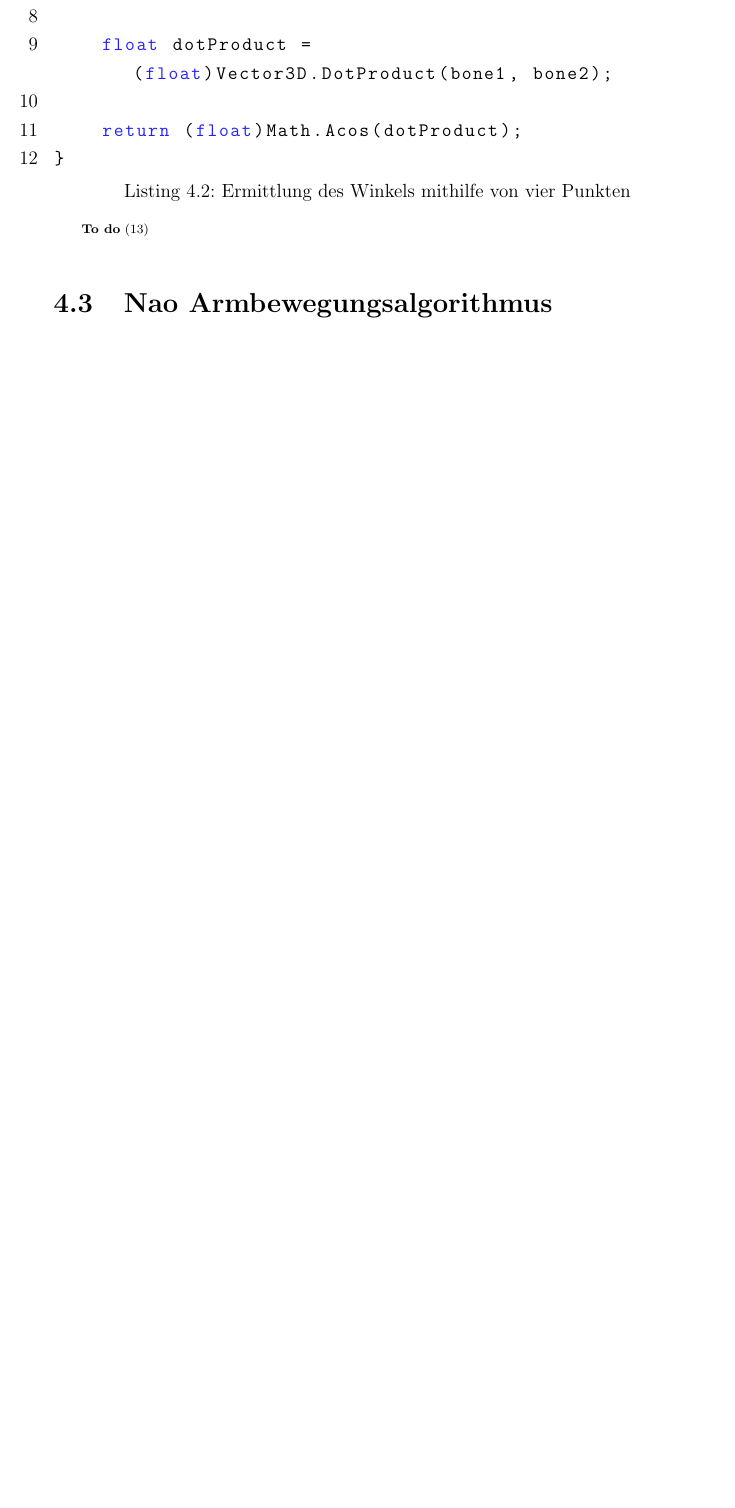
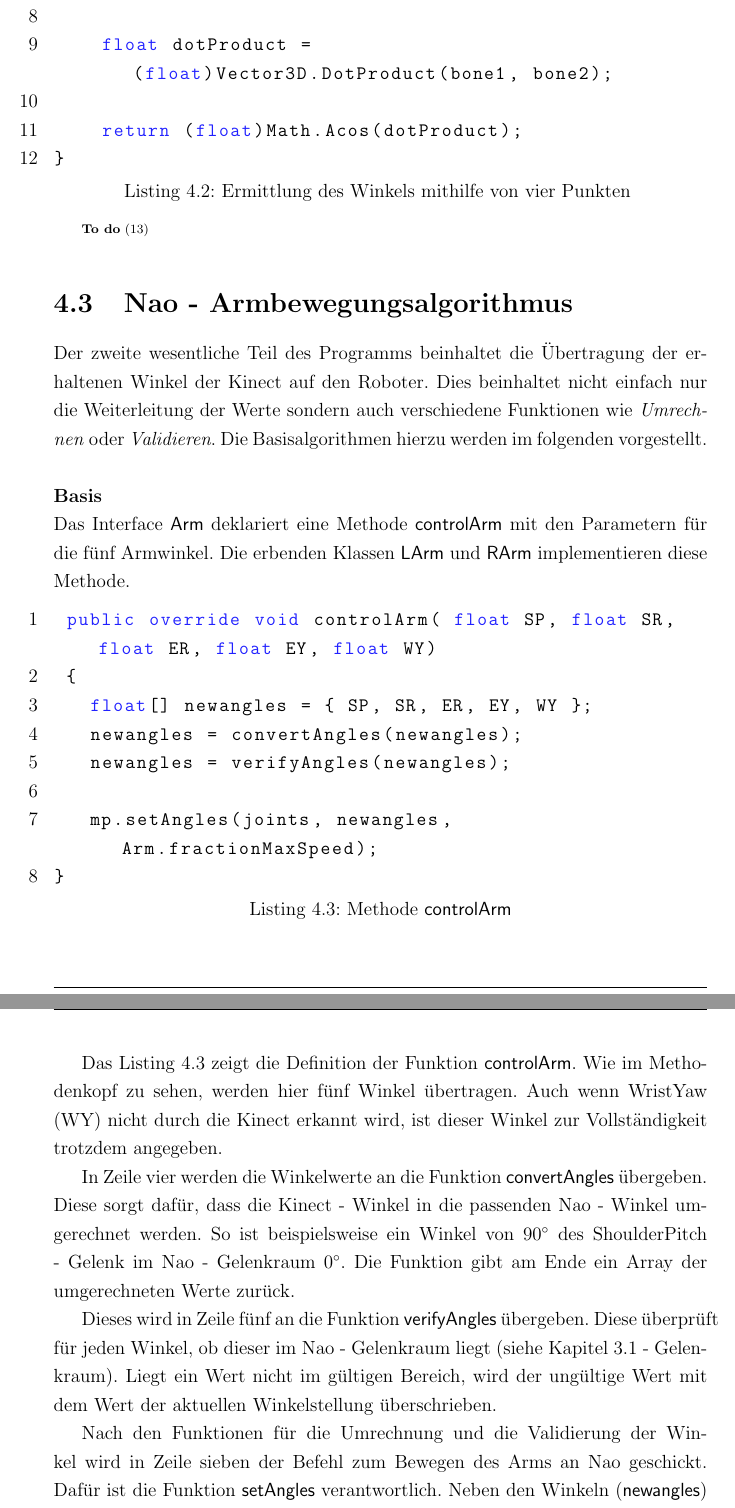
Before and after one commit to kinectNao/rednao, a LaTeX document (Dokumentation/Projektbericht.tex, which reads Dokumentation/Kapitel/Realisierung/NaoAlgo.tex, Dokumentation/Listings/controlArm.cs): part of page 35 of 42 before the commit and two parts of pages 35 and 36 of 44 after it, the two joined at a grey line, cut so that both start at the same text, the shorter picture padded with empty space. Compiled offline with pdfLaTeX.

Commit message:
NaoArmalgorithmus beschrieben

```diff
--- a/Dokumentation/Kapitel/Realisierung/NaoAlgo.tex
+++ b/Dokumentation/Kapitel/Realisierung/NaoAlgo.tex
@@ -1,2 +1,32 @@
-\section{Nao Armbewegungsalgorithmus}
-\todo{Listings Algos Armbewegung}
+\section{Nao -  Armbewegungsalgorithmus}
+Der zweite wesentliche Teil des Programms beinhaltet die Übertragung der erhaltenen Winkel der Kinect auf den Roboter. Dies beinhaltet nicht einfach nur die Weiterleitung der Werte sondern auch verschiedene Funktionen wie \textit{Umrechnen} oder \textit{Validieren}. Die Basisalgorithmen hierzu werden im folgenden vorgestellt.
+\\
+\\
+\textbf{Basis}
+\\
+Das Interface \textsf{Arm} deklariert eine Methode \textsf{controlArm} mit den Parametern für die fünf Armwinkel. Die erbenden Klassen \textsf{LArm} und \textsf{RArm} implementieren diese Methode.
+
+\lstinputlisting
+    [caption={Methode \textsf{controlArm}},captionpos=b,
+       label=lst:nao_controlArm,
+       ]
+ {Listings/controlArm.cs}
+
+Das Listing \ref{lst:nao_controlArm} zeigt die Definition der Funktion \textsf{controlArm}. Wie im Methodenkopf zu sehen, werden hier fünf Winkel übertragen. Auch wenn WristYaw (WY) nicht durch die Kinect erkannt wird, ist dieser Winkel zur Vollständigkeit trotzdem angegeben.
+
+In Zeile vier werden die Winkelwerte an die Funktion \textsf{convertAngles} übergeben. Diese sorgt dafür, dass die Kinect - Winkel in die passenden Nao - Winkel umgerechnet werden. So ist beispielsweise ein Winkel von $90^\circ$ des ShoulderPitch - Gelenk im Nao -  Gelenkraum $0^\circ$. Die Funktion gibt am Ende ein Array der umgerechneten Werte zurück.
+
+Dieses wird in Zeile fünf an die Funktion \textsf{verifyAngles} übergeben. Diese überprüft für jeden Winkel, ob dieser im Nao - Gelenkraum liegt (siehe Kapitel \ref{nao:hardware} - Gelenkraum). Liegt ein Wert nicht im gültigen Bereich, wird der ungültige Wert mit dem Wert der aktuellen Winkelstellung überschrieben.
+
+Nach den Funktionen für die Umrechnung und die Validierung der Winkel wird in Zeile sieben der Befehl zum Bewegen des Arms an Nao geschickt. Dafür ist die Funktion \textsf{setAngles} verantwortlich. Neben den Winkeln (\textsf{newangles}) und den Namen der betroffenen Gelenke (\textsf{joints}) wird zusätzlich noch der Wert \textsf{Arm.fractionMaxSpeed} übergeben. Dieser gibt an, mit welcher Geschwindigkeit in Prozent die Gelenke an die Winkelstellungen gefahren werden sollen. Nach subjektiven Tests wurde hier der Wert 0.3f (30\%) gewählt.
+\\
+\\
+\textbf{Erweitert}
+\\
+Da das ständige Neuausrichten der Winkel für die Motoren der Gelenke sehr anfordernd ist, wurden neben dem Glätten der Kinect - Winkel durch den Median - Filter auch noch im Armbewegungsalgorithmus zwei Erweiterungen implementiert.
+
+\lstinputlisting
+    [caption={Methode \textsf{controlArm erweitert}},captionpos=b,
+       label=lst:nao_checkDifference,
+       ]
+ {Listings/controlArm2.cs}
--- /dev/null
+++ b/Dokumentation/Listings/controlArm.cs
@@ -0,0 +1,8 @@
+ public override void controlArm( float SP, float SR, float ER, float EY, float WY)
+ {
+	float[] newangles = { SP, SR, ER, EY, WY };
+	newangles = convertAngles(newangles);
+	newangles = verifyAngles(newangles);
+
+	mp.setAngles(joints, newangles, Arm.fractionMaxSpeed);
+}
--- a/Dokumentation/Projektbericht.tex
+++ b/Dokumentation/Projektbericht.tex
@@ -41,7 +41,8 @@
   keywordstyle=\color{bluekeywords},
   stringstyle=\color{redstrings},
   basicstyle=\ttfamily,
-  numbers=left
+  numbers=left,
+  tabsize=3
 }
 
 
```
Also changed, not shown: Dokumentation/Kapitel/Nao/Hardware.tex (+1 -0 lines), Dokumentation/Kapitel/Realisierung/Algo.tex (+1 -1 lines), Dokumentation/Listings/checkDifference.cs (added, +3 -0 lines), Dokumentation/Listings/controlArm2.cs (added, +9 -0 lines), Dokumentation/Projektbericht.pdf, Dokumentation/Kapitel/Realisierung/NaoAlgo.tex (13 more changed lines).
